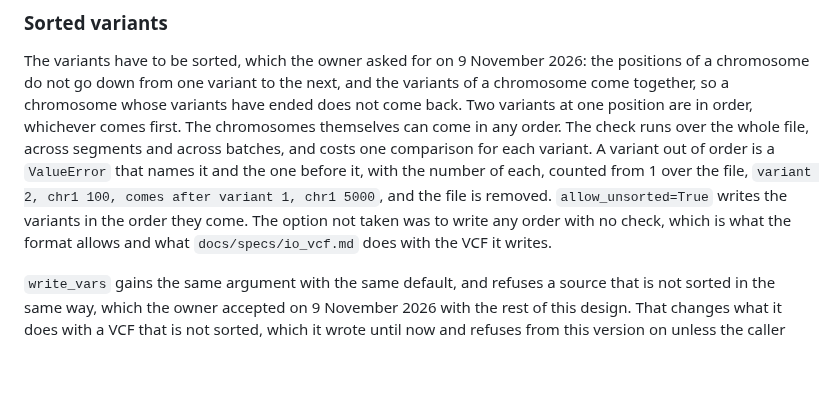
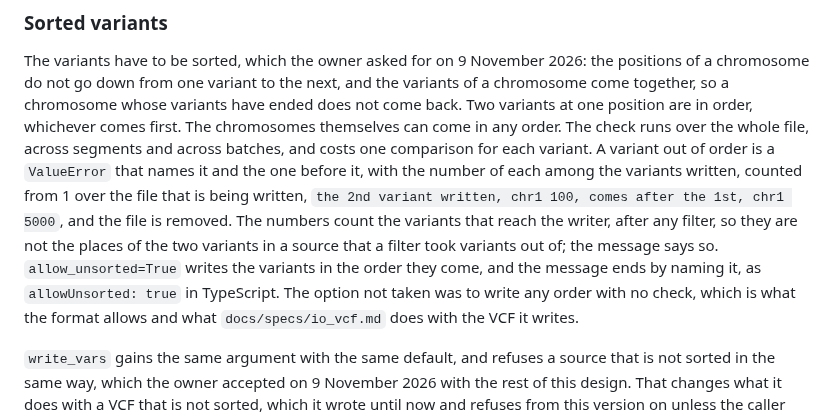
Before and after one commit to JoseBlanca/popnei, a Markdown page: docs/specs/io_vars.md, the part around the change. Drawn GitHub-style; blank space fills up the shorter version.

Commit message:
the spec says that the error of a variant out of order counts the variants written and names allow_unsorted
The numbers of the error count the variants that reach the writer, after
the filters, while the Python message names the source file, so
"variant 7" read as the 7th variant of that file. The message now says
the 2nd variant written, and ends with the option that writes them
anyway, allow_unsorted=True in Python and allowUnsorted: true in
TypeScript.

Co-Authored-By: Claude Opus 5.5 <noreply@anthropic.com>

```diff
--- a/docs/specs/io_vars.md
+++ b/docs/specs/io_vars.md
@@ -1098,10 +1098,15 @@ whose variants have ended does not come back. Two variants at one position
 are in order, whichever comes first. The chromosomes themselves can come in any order. The check
 runs over the whole file, across segments and across batches, and costs
 one comparison for each variant. A variant out of order is a `ValueError`
-that names it and the one before it, with the number of each, counted
-from 1 over the file, `variant 2, chr1 100, comes after variant 1, chr1
-5000`, and the file is removed. `allow_unsorted=True` writes the variants in the order
-they come. The option not taken was to write any order with no check,
+that names it and the one before it, with the number of each among the
+variants written, counted from 1 over the file that is being written,
+`the 2nd variant written, chr1 100, comes after the 1st, chr1 5000`, and
+the file is removed. The numbers count the variants that reach the
+writer, after any filter, so they are not the places of the two variants
+in a source that a filter took variants out of; the message says so.
+`allow_unsorted=True` writes the variants in the order
+they come, and the message ends by naming it, as `allowUnsorted: true` in
+TypeScript. The option not taken was to write any order with no check,
 which is what the format allows and what `docs/specs/io_vcf.md` does with
 the VCF it writes.
 
```
